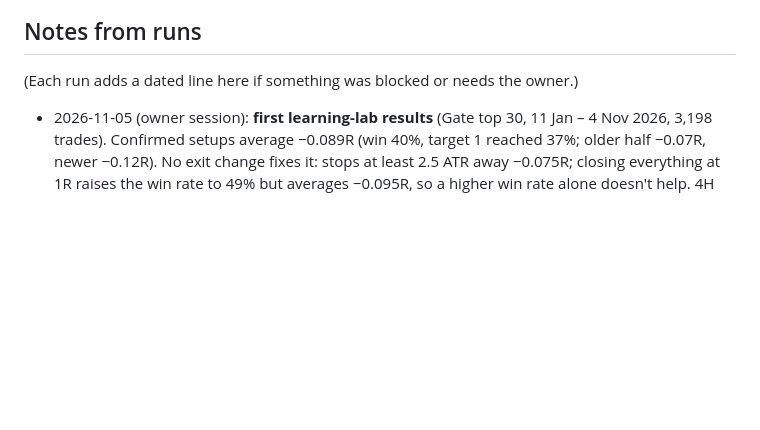
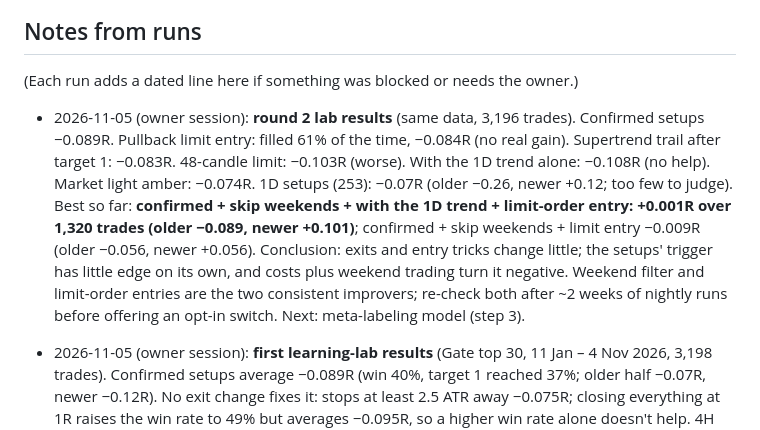
Before and after one commit to 876lab/futures-radar, a Markdown page: ROADMAP.md, the part around the change. Drawn GitHub-style; blank space fills up the shorter version.

Commit message:
ROADMAP: round 2 learning-lab findings
Co-Authored-By: Claude Opus 5.5 <noreply@anthropic.com>
Claude-Session: https://claude.ai/code/session_01J6kHHz6cRhd3PcHaVExSdH

```diff
--- a/ROADMAP.md
+++ b/ROADMAP.md
@@ -134,6 +134,8 @@ The working plan for nightly improvement runs. Each run picks the **first unchec
 
 (Each run adds a dated line here if something was blocked or needs the owner.)
 
+- 2026-11-05 (owner session): **round 2 lab results** (same data, 3,196 trades). Confirmed setups −0.089R. Pullback limit entry: filled 61% of the time, −0.084R (no real gain). Supertrend trail after target 1: −0.083R. 48-candle limit: −0.103R (worse). With the 1D trend alone: −0.108R (no help). Market light amber: −0.074R. 1D setups (253): −0.07R (older −0.26, newer +0.12; too few to judge). Best so far: **confirmed + skip weekends + with the 1D trend + limit-order entry: +0.001R over 1,320 trades (older −0.089, newer +0.101)**; confirmed + skip weekends + limit entry −0.009R (older −0.056, newer +0.056). Conclusion: exits and entry tricks change little; the setups' trigger has little edge on its own, and costs plus weekend trading turn it negative. Weekend filter and limit-order entries are the two consistent improvers; re-check both after ~2 weeks of nightly runs before offering an opt-in switch. Next: meta-labeling model (step 3).
+
 - 2026-11-05 (owner session): **first learning-lab results** (Gate top 30, 11 Jan – 4 Nov 2026, 3,198 trades). Confirmed setups average −0.089R (win 40%, target 1 reached 37%; older half −0.07R, newer −0.12R). No exit change fixes it: stops at least 2.5 ATR away −0.075R; closing everything at 1R raises the win rate to 49% but averages −0.095R, so a higher win rate alone doesn't help. 4H confirmed is about break-even (−0.01R; only 67 trades in the newer half). The only filter better on both halves: **skipping Saturday and Sunday (UTC)** (−0.027R; older −0.07R, newer +0.03R). Shorts beat longs in both halves (a falling market). Higher agreement is not better (70+ −0.11R vs under 50 −0.03R): the strongest-looking trends are often late. Signals on their own: RSI divergences pointed the right way 49–50% of the time (random candles 49%, so a coin flip); Supertrend flips 50% on 1H and 51.6% on 4H (a small, uncertain edge). Setups against a divergence did no worse (−0.08R vs −0.10R), so the divergence stays information only. Nothing beats today's rules strongly enough to change them; the owner decides.
 
 - 2026-10-25 (afternoon, owner session): the nightly run was blocked by an outage of the run environment's command-approval check (on Claude's side, not the app or the repo); every GitHub job stayed green. Fibonacci levels were built at the owner's request. The local test machine can't reach jsDelivr, so the Fibonacci chart lines are only checked by the GitHub Tests run. Monetization step 1 is still next for the nightly run.
```
